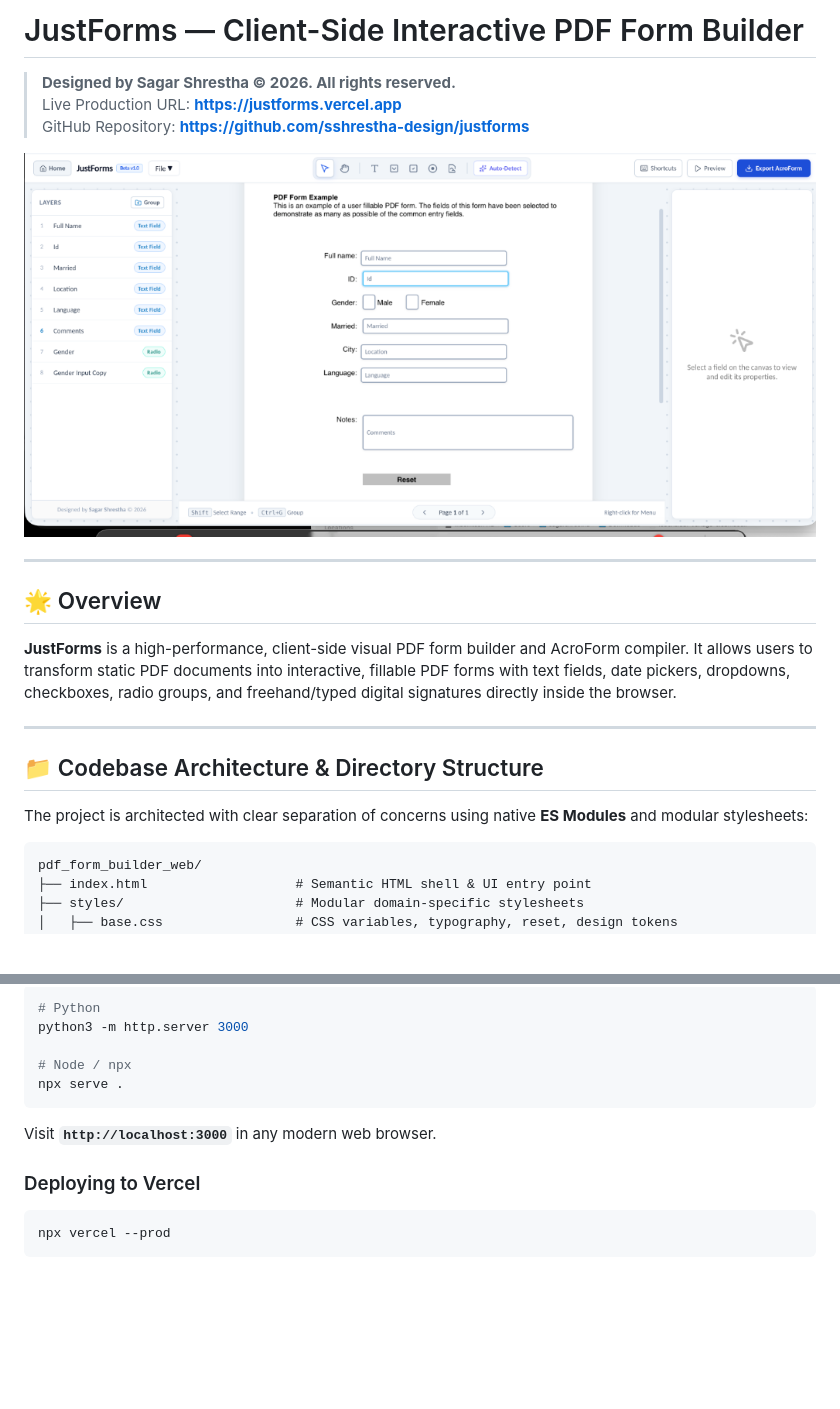
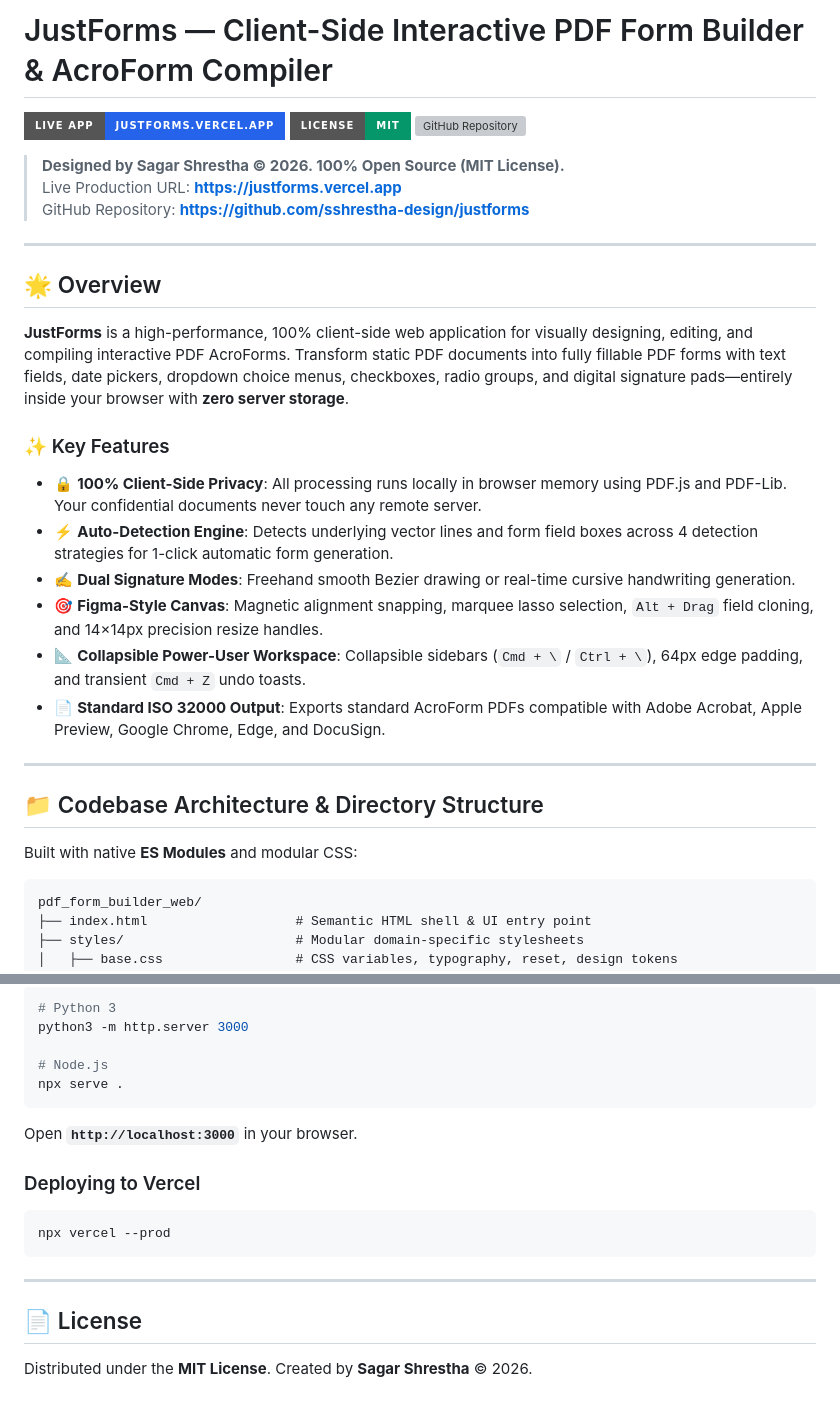
Before and after one commit to sshrestha-design/formblatt, a Markdown page: README.md, 2 parts joined by grey strips. Rendered like a GitHub page; badges without logos; blank space fills up the shorter version; grey boxes are pictures that could not be loaded.

````diff
--- a/README.md
+++ b/README.md
@@ -1,22 +1,33 @@
-# JustForms — Client-Side Interactive PDF Form Builder
+# JustForms — Client-Side Interactive PDF Form Builder & AcroForm Compiler
 
-> **Designed by Sagar Shrestha © 2026. All rights reserved.**
+[![Live Production App](https://img.shields.io/badge/Live%20App-justforms.vercel.app-2563eb?style=for-the-badge&logo=vercel)](https://justforms.vercel.app)
+[![License: MIT](https://img.shields.io/badge/License-MIT-059669?style=for-the-badge)](https://github.com/sshrestha-design/justforms)
+[![GitHub Repository](https://img.shields.io/badge/GitHub-sshrestha--design%2Fjustforms-0f172a?style=for-the-badge&logo=github)](https://github.com/sshrestha-design/justforms)
+
+> **Designed by Sagar Shrestha © 2026. 100% Open Source (MIT License).**
 > Live Production URL: **[https://justforms.vercel.app](https://justforms.vercel.app)**
 > GitHub Repository: **[https://github.com/sshrestha-design/justforms](https://github.com/sshrestha-design/justforms)**
-
-![JustForms Interactive Editor Preview](assets/editor-preview.png)
 
 ---
 
 ## 🌟 Overview
 
-**JustForms** is a high-performance, client-side visual PDF form builder and AcroForm compiler. It allows users to transform static PDF documents into interactive, fillable PDF forms with text fields, date pickers, dropdowns, checkboxes, radio groups, and freehand/typed digital signatures directly inside the browser.
+**JustForms** is a high-performance, 100% client-side web application for visually designing, editing, and compiling interactive PDF AcroForms. Transform static PDF documents into fully fillable PDF forms with text fields, date pickers, dropdown choice menus, checkboxes, radio groups, and digital signature pads—entirely inside your browser with **zero server storage**.
+
+### ✨ Key Features
+
+- 🔒 **100% Client-Side Privacy**: All processing runs locally in browser memory using PDF.js and PDF-Lib. Your confidential documents never touch any remote server.
+- ⚡ **Auto-Detection Engine**: Detects underlying vector lines and form field boxes across 4 detection strategies for 1-click automatic form generation.
+- ✍️ **Dual Signature Modes**: Freehand smooth Bezier drawing or real-time cursive handwriting generation.
+- 🎯 **Figma-Style Canvas**: Magnetic alignment snapping, marquee lasso selection, `Alt + Drag` field cloning, and 14×14px precision resize handles.
+- 📐 **Collapsible Power-User Workspace**: Collapsible sidebars (`Cmd + \` / `Ctrl + \`), 64px edge padding, and transient `Cmd + Z` undo toasts.
+- 📄 **Standard ISO 32000 Output**: Exports standard AcroForm PDFs compatible with Adobe Acrobat, Apple Preview, Google Chrome, Edge, and DocuSign.
 
 ---
 
 ## 📁 Codebase Architecture & Directory Structure
 
-The project is architected with clear separation of concerns using native **ES Modules** and modular stylesheets:
+Built with native **ES Modules** and modular CSS:
 
 ```
 pdf_form_builder_web/
@@ -95,13 +109,20 @@ Run any standard static HTTP server in the project directory:
 ```bash
-# Python
+# Python 3
 python3 -m http.server 3000
 
-# Node / npx
+# Node.js
 npx serve .
 ```
-Visit **`http://localhost:3000`** in any modern web browser.
+
+Open **`http://localhost:3000`** in your browser.
 
 ### Deploying to Vercel
 ```bash
 npx vercel --prod
 ```
+
+---
+
+## 📄 License
+
+Distributed under the **MIT License**. Created by **Sagar Shrestha** © 2026.
````
Also changed, not shown: other parts of README.md (+14 -11 lines).
